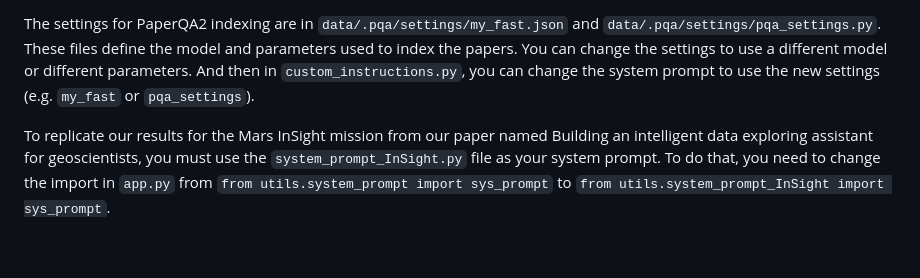
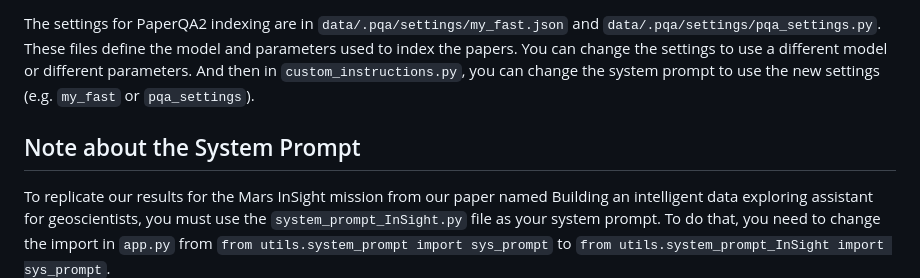
Before and after one commit to uhsealevelcenter/IDEA, a Markdown page: README.md, the part around the change. GitHub-like rendering; blank space fills up the shorter version.

Commit message:
Update README.md
Added heading "Note about the System Prompt"

```diff
--- a/README.md
+++ b/README.md
@@ -129,6 +129,8 @@ When develping locally, you can simply add new publications to the `data/papers`
 
 The settings for PaperQA2 indexing are in `data/.pqa/settings/my_fast.json` and `data/.pqa/settings/pqa_settings.py`. These files define the model and parameters used to index the papers. You can change the settings to use a different model or different parameters. And then in `custom_instructions.py`, you can change the system prompt to use the new settings (e.g. `my_fast` or `pqa_settings`).
 
+## Note about the System Prompt
+
 To replicate our results for the Mars InSight mission from our paper named Building an intelligent data exploring assistant for geoscientists, you must use the `system_prompt_InSight.py` file as your system prompt. To do that, you need to change the import in `app.py` from `from utils.system_prompt import sys_prompt` to `from utils.system_prompt_InSight import sys_prompt`.
 
 ## Environment Variables
```
